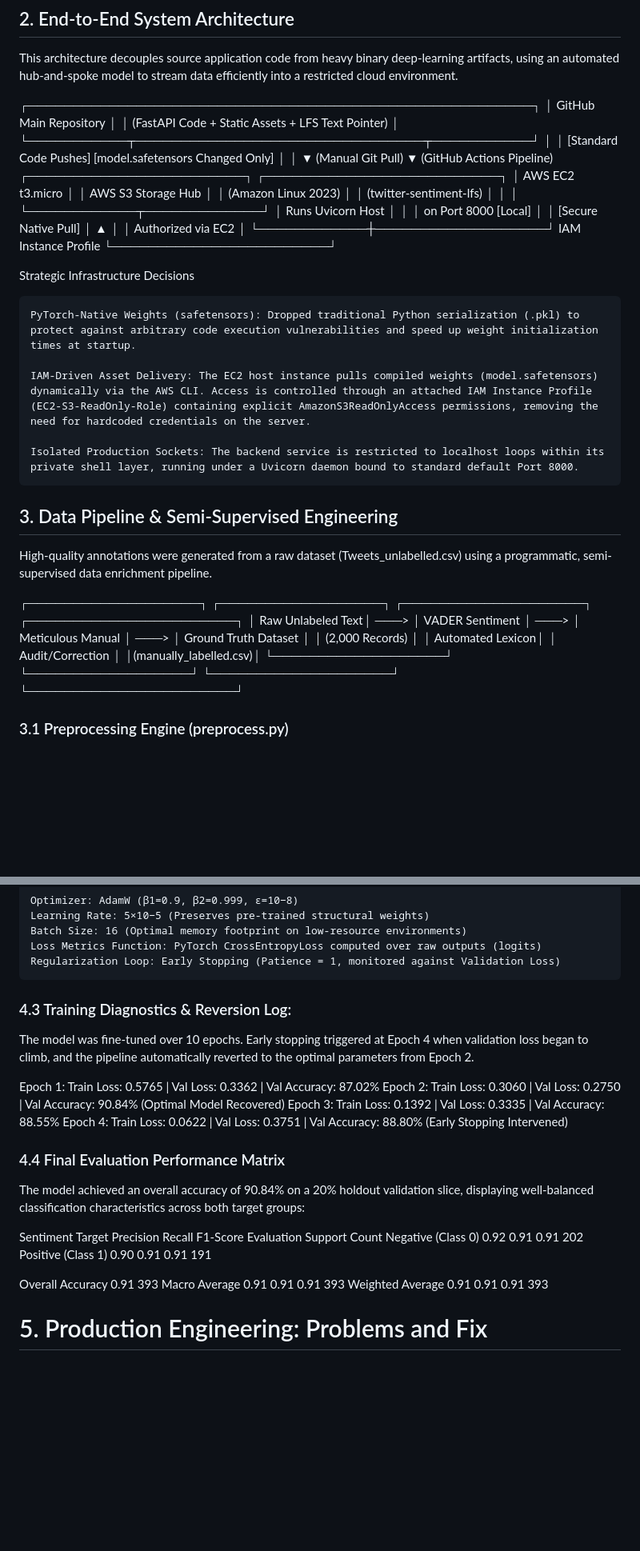
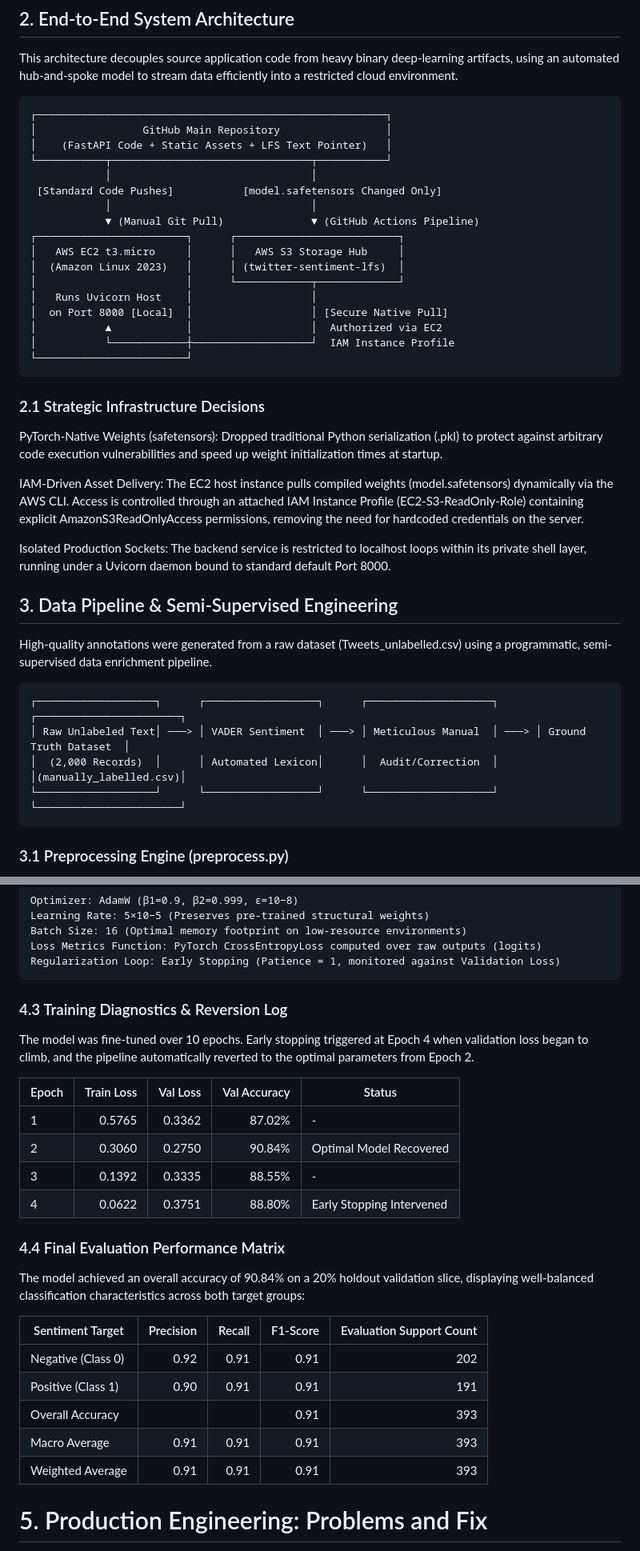
Before and after one commit to tathavms/tweet_sentiment_analysis, a Markdown page: README.md, 2 parts joined by grey strips. Shown at 80% size. Rendered like a GitHub page; blank space fills up the shorter version.

Commit message:
updated the readme file with formatting changes

````diff
--- a/README.md
+++ b/README.md
@@ -16,6 +16,7 @@ While the first iterations of the project focused on the use of Recurrent Neural
 
 This architecture decouples source application code from heavy binary deep-learning artifacts, using an automated hub-and-spoke model to stream data efficiently into a restricted cloud environment.
 
+```text
 ┌────────────────────────────────────────────────────────┐
 │                 GitHub Main Repository                 │
 │    (FastAPI Code + Static Assets + LFS Text Pointer)   │
@@ -33,22 +34,23 @@ This architecture decouples source application code from heavy binary deep-learn
 │           ▲            │                   │  Authorized via EC2
 │           └────────────┼───────────────────┘  IAM Instance Profile
 └────────────────────────┘
+```
 
-Strategic Infrastructure Decisions
+### 2.1 Strategic Infrastructure Decisions
 
-    PyTorch-Native Weights (safetensors): Dropped traditional Python serialization (.pkl) to protect against arbitrary code execution vulnerabilities and speed up weight initialization times at startup.
+PyTorch-Native Weights (safetensors): Dropped traditional Python serialization (.pkl) to protect against arbitrary code execution vulnerabilities and speed up weight initialization times at startup.
 
-    IAM-Driven Asset Delivery: The EC2 host instance pulls compiled weights (model.safetensors) dynamically via the AWS CLI. Access is controlled through an attached IAM Instance Profile (EC2-S3-ReadOnly-Role) containing explicit AmazonS3ReadOnlyAccess permissions, removing the need for hardcoded credentials on the server.
+IAM-Driven Asset Delivery: The EC2 host instance pulls compiled weights (model.safetensors) dynamically via the AWS CLI. Access is controlled through an attached IAM Instance Profile (EC2-S3-ReadOnly-Role) containing explicit AmazonS3ReadOnlyAccess permissions, removing the need for hardcoded credentials on the server.
 
-    Isolated Production Sockets: The backend service is restricted to localhost loops within its private shell layer, running under a Uvicorn daemon bound to standard default Port 8000.
+Isolated Production Sockets: The backend service is restricted to localhost loops within its private shell layer, running under a Uvicorn daemon bound to standard default Port 8000.
 
 ## 3. Data Pipeline & Semi-Supervised Engineering
 
 High-quality annotations were generated from a raw dataset (Tweets_unlabelled.csv) using a programmatic, semi-supervised data enrichment pipeline.
-
+```text
 ┌───────────────────┐      ┌──────────────────┐      ┌────────────────────┐      ┌───────────────────────┐
 │ Raw Unlabeled Text│ ───> │ VADER Sentiment  │ ───> │ Meticulous Manual  │ ───> │ Ground Truth Dataset  │
 │  (2,000 Records)  │      │ Automated Lexicon│      │  Audit/Correction  │      │(manually_labelled.csv)│
 └───────────────────┘      └──────────────────┘      └────────────────────┘      └───────────────────────┘
-
+```
 ### 3.1 Preprocessing Engine (preprocess.py)
@@ -78,25 +78,27 @@ Instead of loading tokenized tensors into memory all at once, text arrays are ma
     Loss Metrics Function: PyTorch CrossEntropyLoss computed over raw outputs (logits)
     Regularization Loop: Early Stopping (Patience = 1, monitored against Validation Loss)
 
-### 4.3 Training Diagnostics & Reversion Log:
-The model was fine-tuned over 10 epochs.
-Early stopping triggered at Epoch 4 when validation loss began to climb, and the pipeline automatically reverted to the optimal parameters from Epoch 2.
+### 4.3 Training Diagnostics & Reversion Log
 
-Epoch 1: Train Loss: 0.5765 | Val Loss: 0.3362 | Val Accuracy: 87.02%
-Epoch 2: Train Loss: 0.3060 | Val Loss: 0.2750 | Val Accuracy: 90.84% (Optimal Model Recovered)
-Epoch 3: Train Loss: 0.1392 | Val Loss: 0.3335 | Val Accuracy: 88.55%
-Epoch 4: Train Loss: 0.0622 | Val Loss: 0.3751 | Val Accuracy: 88.80% (Early Stopping Intervened)
+The model was fine-tuned over 10 epochs. Early stopping triggered at Epoch 4 when validation loss began to climb, and the pipeline automatically reverted to the optimal parameters from Epoch 2.
+
+| Epoch | Train Loss | Val Loss | Val Accuracy | Status |
+| --- | ---: | ---: | ---: | --- |
+| 1 | 0.5765 | 0.3362 | 87.02% | - |
+| 2 | 0.3060 | 0.2750 | 90.84% | Optimal Model Recovered |
+| 3 | 0.1392 | 0.3335 | 88.55% | - |
+| 4 | 0.0622 | 0.3751 | 88.80% | Early Stopping Intervened |
 
 ### 4.4 Final Evaluation Performance Matrix
 The model achieved an overall accuracy of 90.84% on a 20% holdout validation slice, displaying well-balanced classification characteristics across both target groups:
 
-Sentiment Target	Precision	Recall	F1-Score	Evaluation Support Count
-Negative (Class 0)	    0.92	  0.91	  0.91	        202
-Positive (Class 1)	    0.90	  0.91	  0.91	        191
-
-Overall Accuracy			              0.91	        393
-Macro Average	        0.91	  0.91	  0.91	        393
-Weighted Average	    0.91	  0.91	  0.91          393
+| Sentiment Target | Precision | Recall | F1-Score | Evaluation Support Count |
+|---|---:|---:|---:|---:|
+| Negative (Class 0) | 0.92 | 0.91 | 0.91 | 202 |
+| Positive (Class 1) | 0.90 | 0.91 | 0.91 | 191 |
+| Overall Accuracy |  |  | 0.91 | 393 |
+| Macro Average | 0.91 | 0.91 | 0.91 | 393 |
+| Weighted Average | 0.91 | 0.91 | 0.91 | 393 |
 
 # 5. Production Engineering: Problems and Fix
 
````
Also changed, not shown: other parts of README.md (+2 -4 lines).
